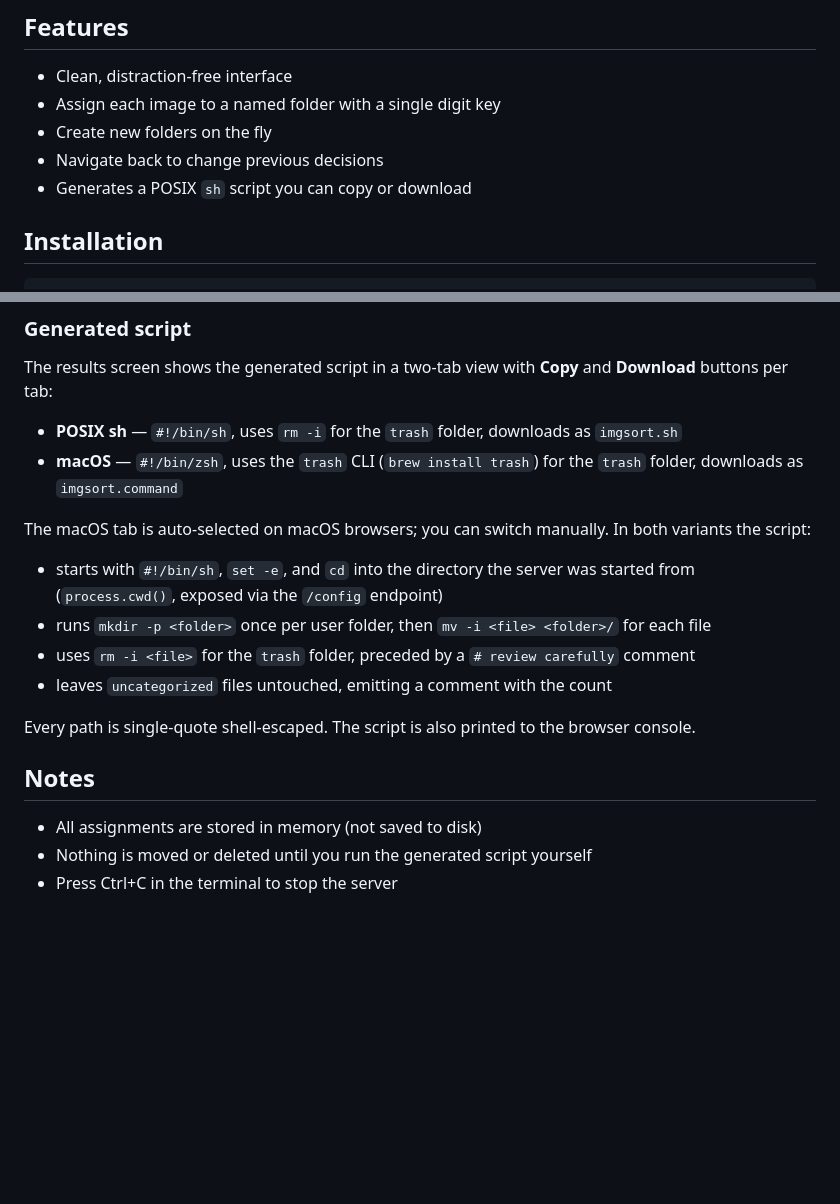
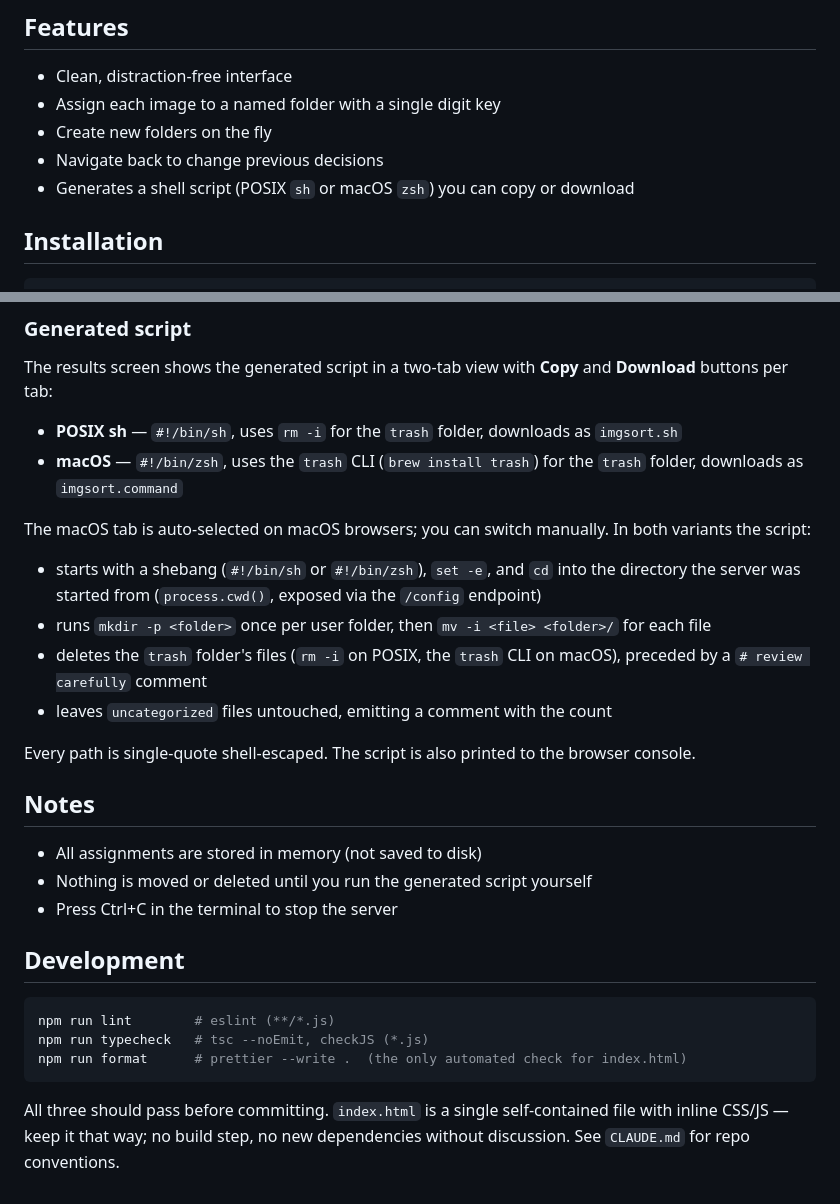
Before and after one commit to jszaday/imgsort, a Markdown page: README.md, 2 parts joined by grey strips. GitHub-like rendering; blank space fills up the shorter version.

Commit message:
Add CLAUDE.md, expand README with development notes
Co-Authored-By: Claude Sonnet 5 <noreply@anthropic.com>
Claude-Session: https://claude.ai/code/session_01JHqVaHBFr5wtqtmzHaGthG

````diff
--- a/README.md
+++ b/README.md
@@ -9,7 +9,7 @@ generating a shell script that moves (or deletes) them.
 - Assign each image to a named folder with a single digit key
 - Create new folders on the fly
 - Navigate back to change previous decisions
-- Generates a POSIX `sh` script you can copy or download
+- Generates a shell script (POSIX `sh` or macOS `zsh`) you can copy or download
 
 ## Installation
 
@@ -81,12 +81,13 @@ The results screen shows the generated script in a two-tab view with **Copy** an
 The macOS tab is auto-selected on macOS browsers; you can switch manually. In both
 variants the script:
 
-- starts with `#!/bin/sh`, `set -e`, and `cd` into the directory the server was
-  started from (`process.cwd()`, exposed via the `/config` endpoint)
+- starts with a shebang (`#!/bin/sh` or `#!/bin/zsh`), `set -e`, and `cd` into the
+  directory the server was started from (`process.cwd()`, exposed via the
+  `/config` endpoint)
 - runs `mkdir -p <folder>` once per user folder, then `mv -i <file> <folder>/` for
   each file
-- uses `rm -i <file>` for the `trash` folder, preceded by a
-  `# review carefully` comment
+- deletes the `trash` folder's files (`rm -i` on POSIX, the `trash` CLI on macOS),
+  preceded by a `# review carefully` comment
 - leaves `uncategorized` files untouched, emitting a comment with the count
 
 Every path is single-quote shell-escaped. The script is also printed to the
@@ -97,3 +98,15 @@ browser console.
 - All assignments are stored in memory (not saved to disk)
 - Nothing is moved or deleted until you run the generated script yourself
 - Press Ctrl+C in the terminal to stop the server
+
+## Development
+
+```bash
+npm run lint        # eslint (**/*.js)
+npm run typecheck   # tsc --noEmit, checkJS (*.js)
+npm run format      # prettier --write .  (the only automated check for index.html)
+```
+
+All three should pass before committing. `index.html` is a single self-contained
+file with inline CSS/JS — keep it that way; no build step, no new dependencies
+without discussion. See `CLAUDE.md` for repo conventions.
````
Also changed, not shown: CLAUDE.md (added, +49 -0 lines).
